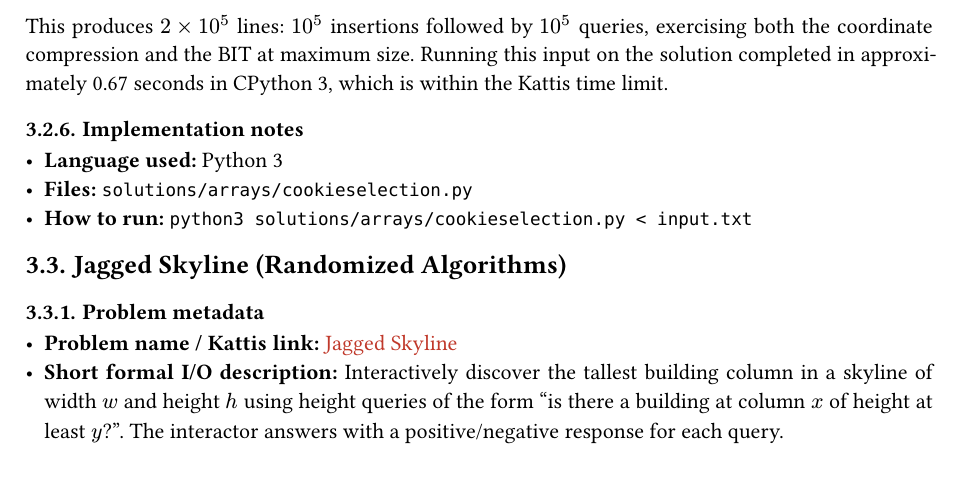
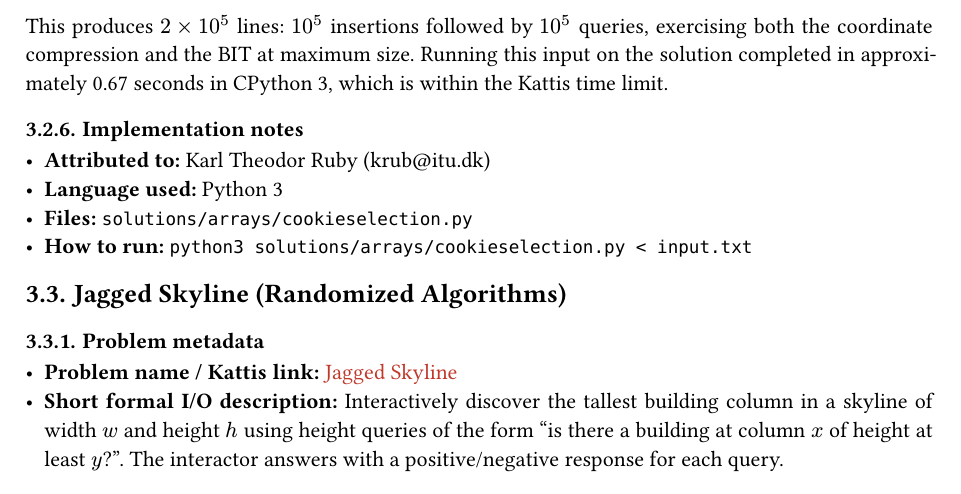
Before and after one commit to Maelkiz/aps-26, a Typst document (report/main.typ, which reads report/sections/solved/array-problem.typ): part of page 9 of 10, cut so that both start at the same text. Compiled offline with Typst 0.15.

Commit message:
docs: attribute cookie selection problem to karl in report

```diff
--- a/report/sections/solved/array-problem.typ
+++ b/report/sections/solved/array-problem.typ
@@ -51,6 +51,7 @@ This produces $2 times 10^5$ lines: $10^5$ insertions followed by $10^5$ queries
 
 === Implementation notes
 
+- *Attributed to:* Karl Theodor Ruby (krub\@itu.dk)
 - *Language used:* Python 3
 - *Files:* `solutions/arrays/cookieselection.py`
 - *How to run:* `python3 solutions/arrays/cookieselection.py < input.txt`
```
